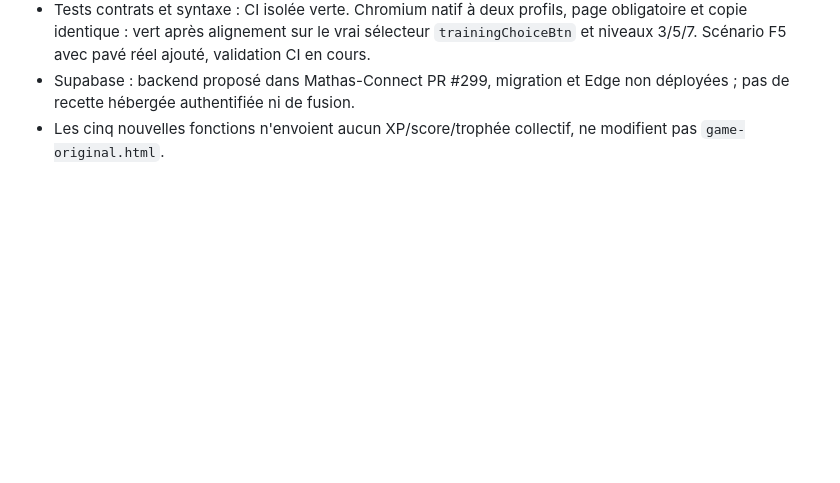
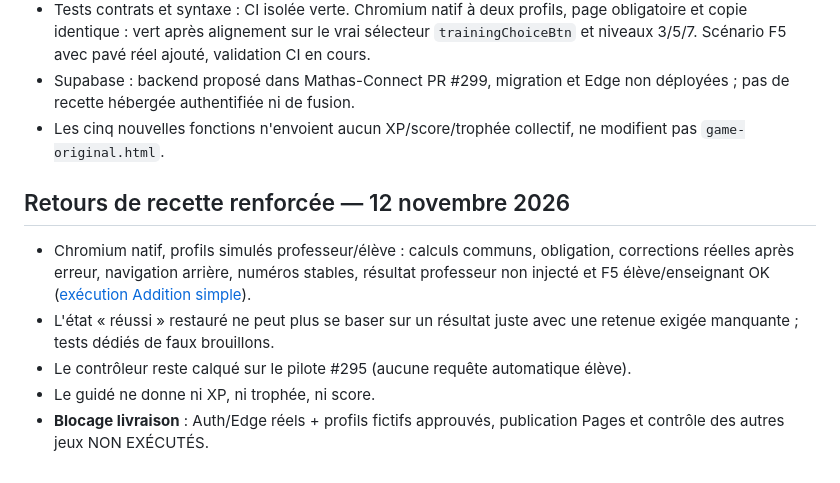
Before and after one commit to Mr-Tat/CE-Addition-simple, a Markdown page: docs/guided-classroom-progress.md, the part around the change. Drawn GitHub-style; blank space fills up the shorter version.

Commit message:
docs: record native error-correction, F5 and release blockers

```diff
--- a/docs/guided-classroom-progress.md
+++ b/docs/guided-classroom-progress.md
@@ -32,3 +32,10 @@ Comportement identique au pilote Multiplication simple et optimisation #295 : re
 - Tests contrats et syntaxe : CI isolée verte. Chromium natif à deux profils, page obligatoire et copie identique : vert après alignement sur le vrai sélecteur `trainingChoiceBtn` et niveaux 3/5/7. Scénario F5 avec pavé réel ajouté, validation CI en cours.
 - Supabase : backend proposé dans Mathas-Connect PR #299, migration et Edge non déployées ; pas de recette hébergée authentifiée ni de fusion.
 - Les cinq nouvelles fonctions n'envoient aucun XP/score/trophée collectif, ne modifient pas `game-original.html`.
+
+## Retours de recette renforcée — 12 novembre 2026
+- Chromium natif, profils simulés professeur/élève : calculs communs, obligation, corrections réelles après erreur, navigation arrière, numéros stables, résultat professeur non injecté et F5 élève/enseignant OK ([exécution Addition simple](https://github.com/Mr-Tat/CE-Addition-simple/actions/runs/43271800955)).
+- L'état « réussi » restauré ne peut plus se baser sur un résultat juste avec une retenue exigée manquante ; tests dédiés de faux brouillons.
+- Le contrôleur reste calqué sur le pilote #295 (aucune requête automatique élève).
+- Le guidé ne donne ni XP, ni trophée, ni score.
+- **Blocage livraison** : Auth/Edge réels + profils fictifs approuvés, publication Pages et contrôle des autres jeux NON EXÉCUTÉS.
```
